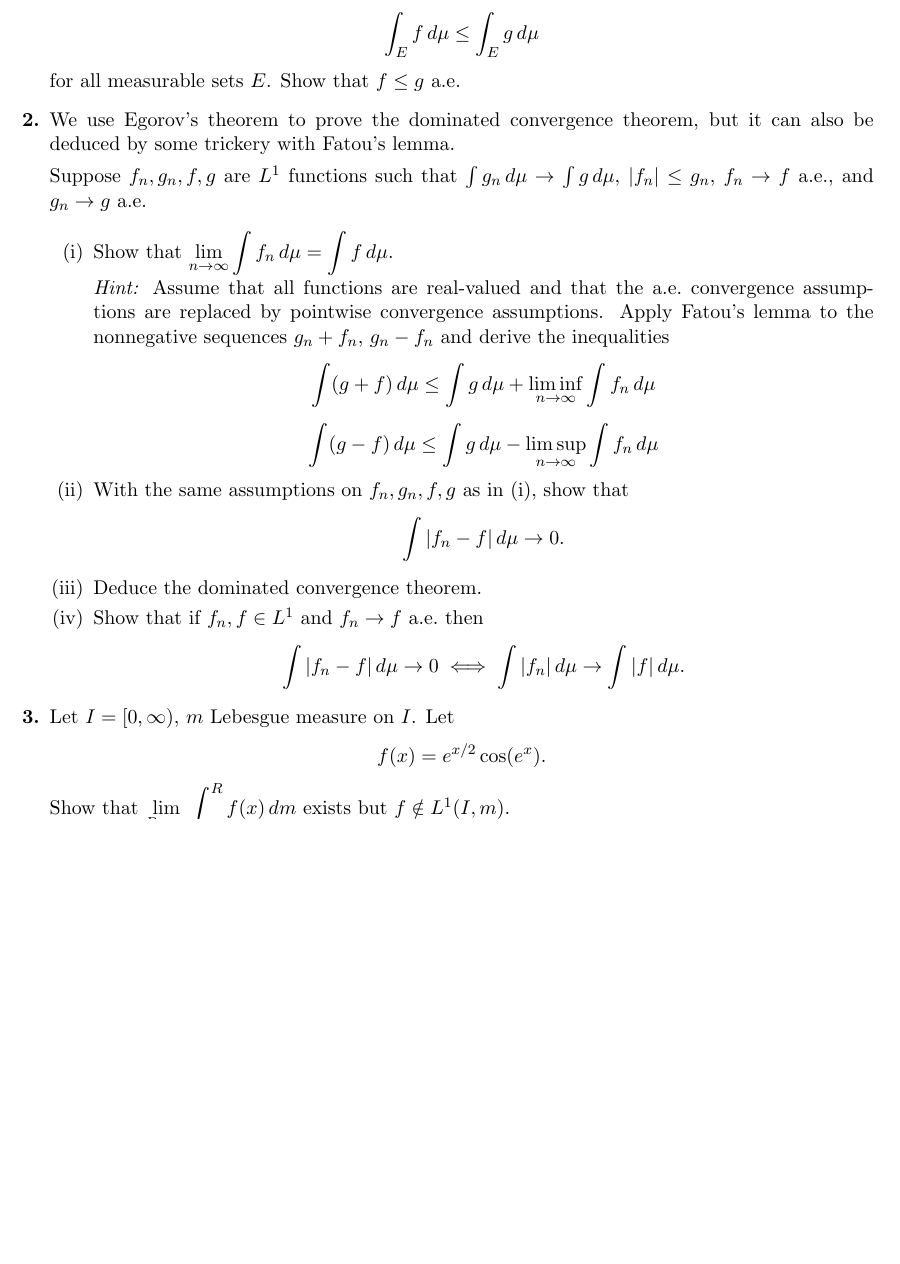
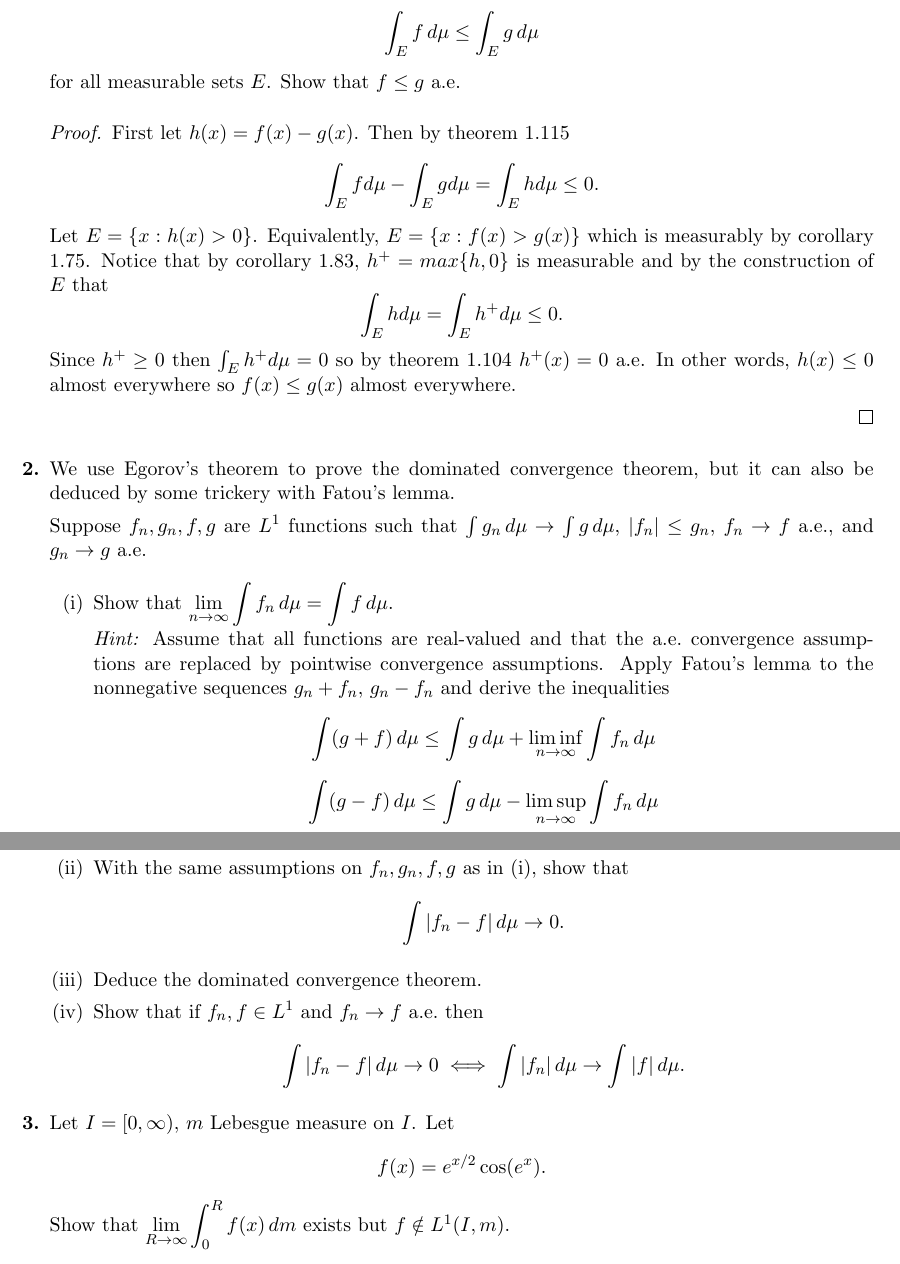
Before and after one commit to akim42003/measure-theory, a LaTeX problem sheet (hw5/hw5.tex): part of page 1 of 2 before the commit and two parts of pages 1 and 2 of 2 after it, the two joined at a grey line, cut so that both start at the same text, the shorter picture padded with empty space. Compiled offline with pdfLaTeX.

Commit message:
problem1

```diff
--- a/hw5/hw5.tex
+++ b/hw5/hw5.tex
@@ -20,6 +20,16 @@
 		      \int_E f\, d\mu \leq \int_E g\, d\mu
 	      \]
 	      for all measurable sets $E$. Show that $f \leq g$ a.e.
+
+	      \begin{proof}
+		      First let $h(x) = f(x) - g(x)$. Then by theorem 1.115
+		      $$\int_E f d\mu - \int_E g d\mu = \int_E h d\mu \leq 0.$$
+		      Let $E = \{x: h(x) > 0\}$. Equivalently, $E = \{x: f(x) > g(x) \}$ which is measurably by corollary 1.75.
+		      Notice that by corollary 1.83, $h^+ = max\{h,0\}$ is measurable and by the construction of $E$ that
+		      $$\int_E h d\mu = \int_E h^+ d\mu \leq 0.$$
+		      Since $h^+ \geq 0$ then $\int_E h^+ d\mu = 0$ so by theorem 1.104 $h^+(x) = 0$ a.e. In other words, $h(x) \leq 0$ almost everywhere so $f(x) \leq g(x)$ almost everywhere.
+
+	      \end{proof}
 
 	      %% Problem 2
 	\item We use Egorov's theorem to prove the dominated convergence theorem, but it can also be deduced by some trickery with Fatou's lemma.
```
Also changed, not shown: hw5/hw5.pdf, hw5/hw5.tex (1 more changed lines), 2 other files.
